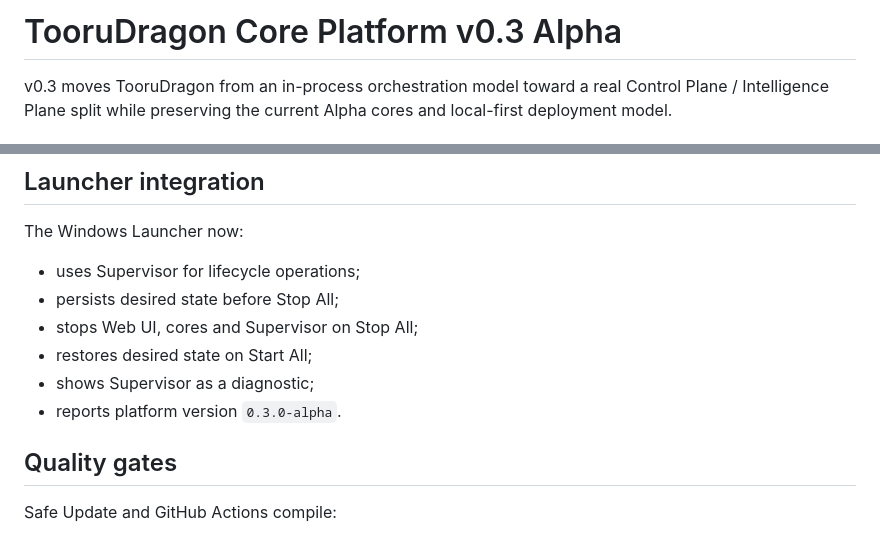
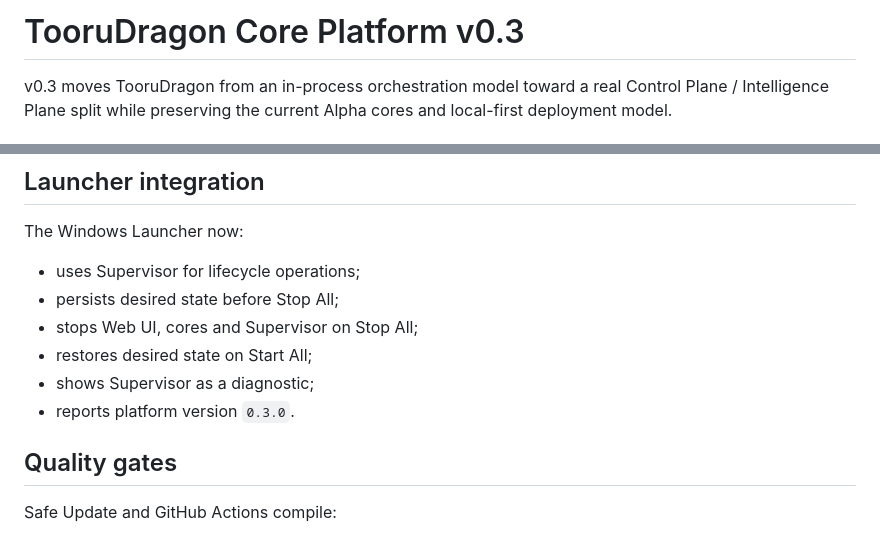
Before and after one commit to Aspksa/TooruDragon, a Markdown page: docs/PLATFORM_V03.md, 2 parts joined by grey strips. Drawn GitHub-style.

Commit message:
Remove alpha designation from v0.3 architecture docs

```diff
--- a/docs/PLATFORM_V03.md
+++ b/docs/PLATFORM_V03.md
@@ -1,4 +1,4 @@
-# TooruDragon Core Platform v0.3 Alpha
+# TooruDragon Core Platform v0.3
 
 v0.3 moves TooruDragon from an in-process orchestration model toward a real
 Control Plane / Intelligence Plane split while preserving the current Alpha
@@ -235,7 +235,7 @@ The Windows Launcher now:
 - stops Web UI, cores and Supervisor on Stop All;
 - restores desired state on Start All;
 - shows Supervisor as a diagnostic;
-- reports platform version `0.3.0-alpha`.
+- reports platform version `0.3.0`.
 
 ## Quality gates
 
```
